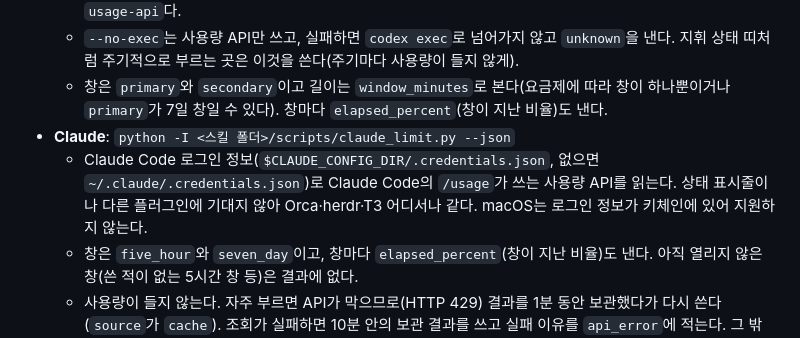
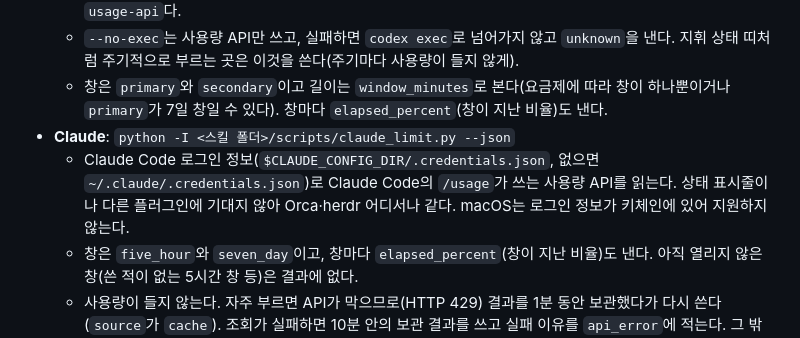
Before and after one commit to vananaHope/agent-orchestra, a Markdown page: skills/check-limits/SKILL.md, the part around the change. Rendered like a GitHub page.

```diff
--- a/skills/check-limits/SKILL.md
+++ b/skills/check-limits/SKILL.md
@@ -18,7 +18,7 @@ description: Codex·Claude 사용 한도를 실제 사용률(창별 %·초기화
   - `--no-exec`는 사용량 API만 쓰고, 실패하면 `codex exec`로 넘어가지 않고 `unknown`을 낸다. 지휘 상태 띠처럼 주기적으로 부르는 곳은 이것을 쓴다(주기마다 사용량이 들지 않게).
   - 창은 `primary`와 `secondary`이고 길이는 `window_minutes`로 본다(요금제에 따라 창이 하나뿐이거나 `primary`가 7일 창일 수 있다). 창마다 `elapsed_percent`(창이 지난 비율)도 낸다.
 - **Claude**: `python -I <스킬 폴더>/scripts/claude_limit.py --json`
-  - Claude Code 로그인 정보(`$CLAUDE_CONFIG_DIR/.credentials.json`, 없으면 `~/.claude/.credentials.json`)로 Claude Code의 `/usage`가 쓰는 사용량 API를 읽는다. 상태 표시줄이나 다른 플러그인에 기대지 않아 Orca·herdr·T3 어디서나 같다. macOS는 로그인 정보가 키체인에 있어 지원하지 않는다.
+  - Claude Code 로그인 정보(`$CLAUDE_CONFIG_DIR/.credentials.json`, 없으면 `~/.claude/.credentials.json`)로 Claude Code의 `/usage`가 쓰는 사용량 API를 읽는다. 상태 표시줄이나 다른 플러그인에 기대지 않아 Orca·herdr 어디서나 같다. macOS는 로그인 정보가 키체인에 있어 지원하지 않는다.
   - 창은 `five_hour`와 `seven_day`이고, 창마다 `elapsed_percent`(창이 지난 비율)도 낸다. 아직 열리지 않은 창(쓴 적이 없는 5시간 창 등)은 결과에 없다.
   - 사용량이 들지 않는다. 자주 부르면 API가 막으므로(HTTP 429) 결과를 1분 동안 보관했다가 다시 쓴다(`source`가 `cache`). 조회가 실패하면 10분 안의 보관 결과를 쓰고 실패 이유를 `api_error`에 적는다. 그 밖에는 `source`가 `usage-api`다.
 
```
Also changed, not shown: README.md (+13 -16 lines), skills/orchestrate-issues/SKILL.md (+1 -2 lines), docs/diagrams/orchestra-architecture-dark.png, docs/diagrams/orchestra-architecture.png, 6 other files.
